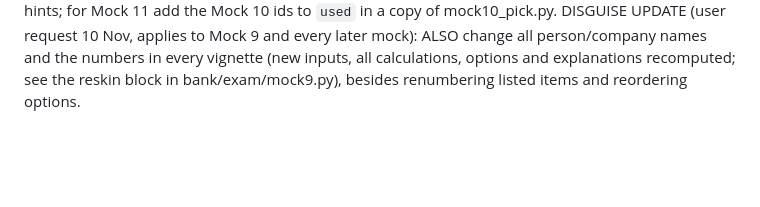
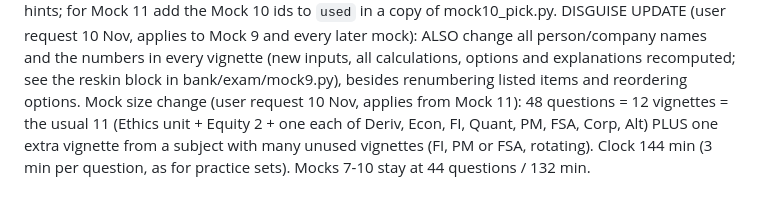
Before and after one commit to jisoo95681/jimin, a Markdown page: CLAUDE.md, the part around the change. GitHub-like rendering; blank space fills up the shorter version.

Commit message:
Record: mocks from Mock 11 have 48 questions (one extra vignette from FI/PM/FSA)
Co-Authored-By: Claude Sonnet 5.5 <noreply@anthropic.com>
Claude-Session: https://claude.ai/code/session_01F2TRiKrZPFK6G8wEApnUzn

```diff
--- a/CLAUDE.md
+++ b/CLAUDE.md
@@ -43,3 +43,4 @@ Exam review in test view (user request 10 Nov, v210): after Finish Test, the res
 Mock 8 change (10 Nov, v211): V1 (Derivatives) is now an options vignette (opt-athena, Messer Q34, 36, 37, 38) and V4 (Quantitative Methods) a time-series vignette (ts-taylor, Maclaurin Q56-59), both drawn at random and spliced in place by bank/exam/mock8_swap.py; new key BAABACCBABCBCCABCBABBACABCAABCABAABCCAACABBB (details in bank/README.md). `set.resetAns` (list of question numbers) drops saved answers and flags of replaced questions when `set.rev` changes. The 10 Nov Time-Series and Contingent Claims quizzes are saved in bank/nov10_timeseries.json and bank/nov10_options.json (single questions grouped into vignettes, essays turned into multiple choice, graphs described in words). For Mock 9 onward add the Mock 8 ids (including ts-taylor and opt-athena) to the `used` set in mock8_pick.py.
 Practice set 7 (user request 10 Nov, v212): id pq7, 48 questions (44 + 4 Ethics), 144 min, built by bank/exam/build.py from bank/exam/spec_g.py (12 vignettes, names changed, no calculations). Half the questions test relationships in the key notes' "Main tables to remember" (`KQ_MAIN_TABLES` in keyq.js: regression problems/DW zones, crisis signals, carry trade, Mundell-Fleming, growth theories, JV methods, translation, stock compensation/pension/windfall, option and bond values, OAS, convertible, term structure models, spreads, CDS tables, forward Q vs F, Greeks, convenience yield, investment style); the rest are theory questions from the notes plus 12 theory questions the user got wrong earlier (pq1: Q17, 33, 37; pq2: Q10, 12, 16, 22, 34; Mock 7: Q20, 38, 41, 43; Mock 7 Q44 was left out). Avoided on purpose: the "one-sided duration" tables (two notes use up/down differently) and the "Fixed exchange rate regimes: fiscal" rows (they conflict with the flexible-regime rows). Ethics unit drawn at random into practice7_mix.json (kq41-123..126, added to ethics_used.json). Every question has a hint (`hint` in spec_g.py: hl phrases + rule), written to bank/exam/hints.json and exam_hints.js by build.py, so the test-view review highlights the trigger words for all 44 notebook questions.
 Mock source rule (user request 10 Nov, CORRECTED 10 Nov, applies to every mock from Mock 9 on): a mock may use any bank vignette that has NOT been used in an earlier mock or paper given to the user (mocks, Retry papers, practice sets); having seen it in a module quiz paste is fine. Per subject, use a sub-topic (reading) different from the previous mock's, so consecutive mocks do not overlap; all subjects each mock; Ethics from the key-notes Ethics questions as before; no re-dos unless the user asks. Mock 9 (built 10 Nov, v214): bank/exam/mock9_pick.py (draw), mock9.py (build), build.py adds Ethics + hints; key in bank/README.md. For Mock 10 add the Mock 9 ids to `used` in a copy of mock9_pick.py. Mock 10 (built 10 Nov, v216): bank/exam/mock10_pick.py (draw), mock10.py (build), build.py adds Ethics + hints; for Mock 11 add the Mock 10 ids to `used` in a copy of mock10_pick.py. DISGUISE UPDATE (user request 10 Nov, applies to Mock 9 and every later mock): ALSO change all person/company names and the numbers in every vignette (new inputs, all calculations, options and explanations recomputed; see the reskin block in bank/exam/mock9.py), besides renumbering listed items and reordering options.
+Mock size change (user request 10 Nov, applies from Mock 11): 48 questions = 12 vignettes = the usual 11 (Ethics unit + Equity 2 + one each of Deriv, Econ, FI, Quant, PM, FSA, Corp, Alt) PLUS one extra vignette from a subject with many unused vignettes (FI, PM or FSA, rotating). Clock 144 min (3 min per question, as for practice sets). Mocks 7-10 stay at 44 questions / 132 min.
```
